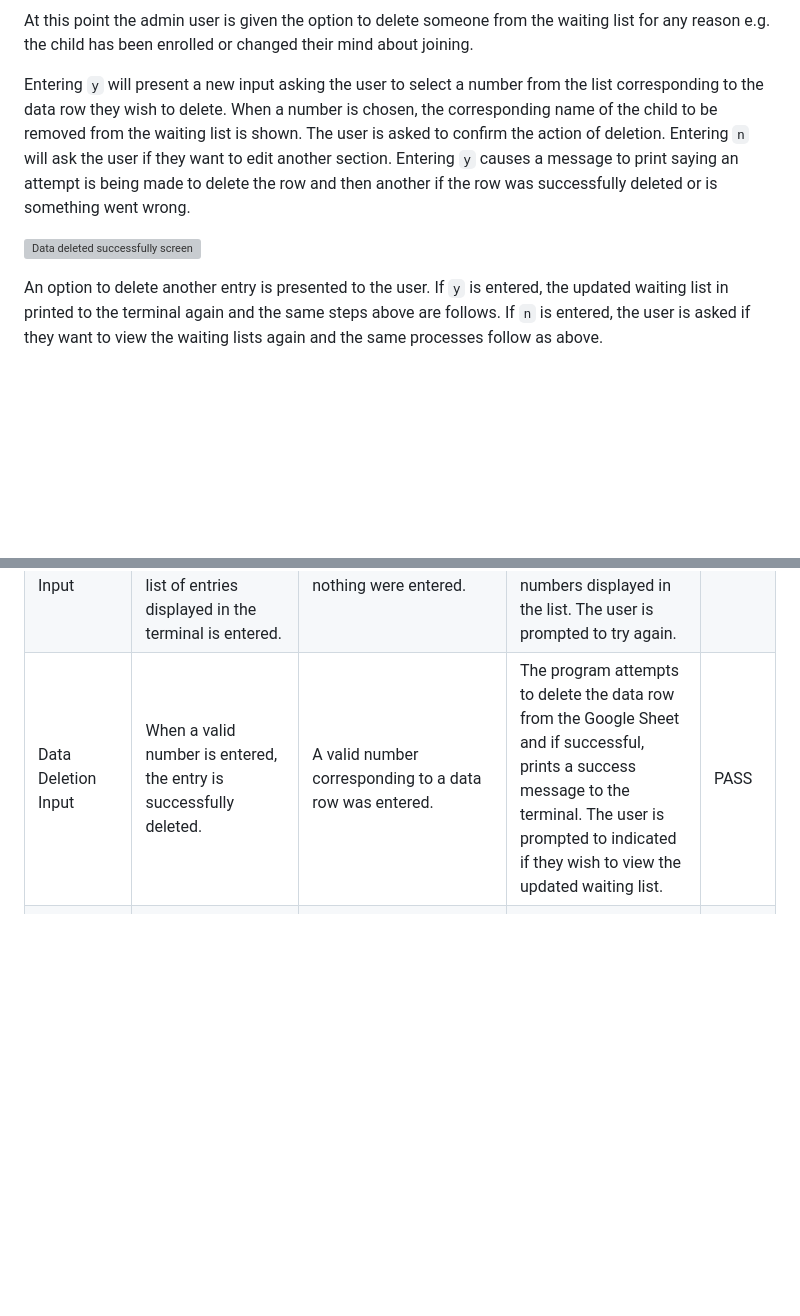
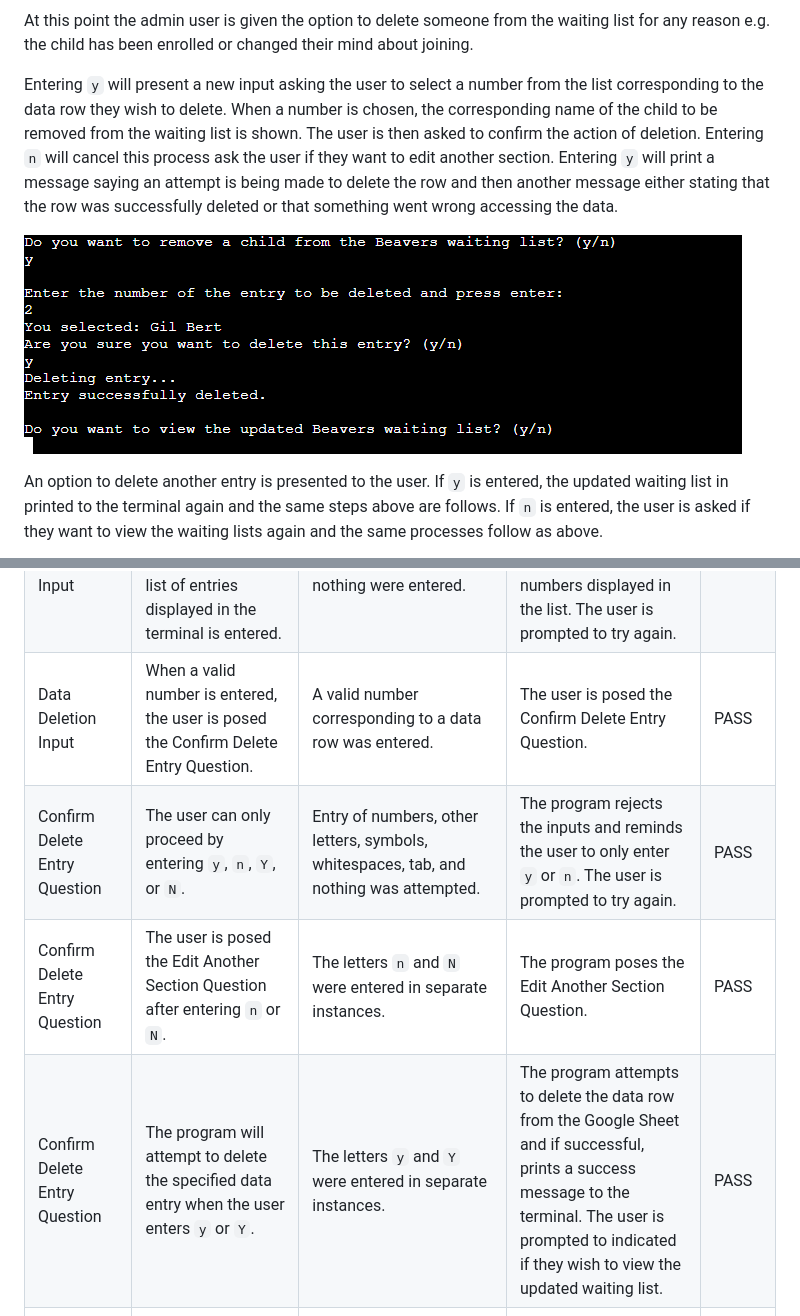
Before and after one commit to simonhw/middle-earth-champion, a Markdown page: README.md, 2 parts joined by grey strips. Drawn GitHub-style; pictures changed too: assets/images/readme/successful-delete.png (added); blank space fills up the shorter version; grey boxes are pictures that could not be loaded.

Commit message:
Doc: Add delete entry to Features section.

```diff
--- a/README.md
+++ b/README.md
@@ -109,9 +109,9 @@ The chosen waiting list is printed under a descriptive heading.
 
 At this point the admin user is given the option to delete someone from the waiting list for any reason e.g. the child has been enrolled or changed their mind about joining.
 
-Entering `y` will present a new input asking the user to select a number from the list corresponding to the data row they wish to delete. When a number is chosen, the corresponding name of the child to be removed from the waiting list is shown. The user is asked to confirm the action of deletion. Entering `n` will ask the user if they want to edit another section. Entering `y` causes a message to print saying an attempt is being made to delete the row and then another if the row was successfully deleted or is something went wrong.
+Entering `y` will present a new input asking the user to select a number from the list corresponding to the data row they wish to delete. When a number is chosen, the corresponding name of the child to be removed from the waiting list is shown. The user is then asked to confirm the action of deletion. Entering `n` will cancel this process ask the user if they want to edit another section. Entering `y` will print a message saying an attempt is being made to delete the row and then another message either stating that the row was successfully deleted or that something went wrong accessing the data.
 
-![Data deleted successfully screen]()
+![Data deleted successfully screen](assets/images/readme/successful-delete.png)
 
 An option to delete another entry is presented to the user. If `y` is entered, the updated waiting list in printed to the terminal again and the same steps above are follows. If `n` is entered, the user is asked if they want to view the waiting lists again and the same processes follow as above.
 
@@ -332,7 +332,10 @@ The site was tested on Google Chrome on desktop, and DuckDuckGo on mobile.
 | Delete Entry Question | The user is posed the Edit Another Section Question after entering `n` or `N`. | The letters `n` and `N` were entered in separate instances. | The program poses the Edit Another Section Question. | PASS |
 | Delete Entry Question | The program asks the user to specify the data row to be deleted when the user enters `y` or `Y`. | The letters `y` and `Y` were entered in separate instances. | The program asks the user to enter the number corresponding to the data row they wish to delete. | PASS |
 | Data Deletion Input | The program rejects the input if anything other than a number from the list of entries displayed in the terminal is entered. | Letters, symbols, whitespaces, and nothing were entered. | The program rejects the input and reminds the user to only enter values on the list of numbers displayed in the list. The user is prompted to try again.  | PASS |
-| Data Deletion Input | When a valid number is entered, the entry is successfully deleted. | A valid number corresponding to a data row was entered. | The program attempts to delete the data row from the Google Sheet and if successful, prints a success message to the terminal. The user is prompted to indicated if they wish to view the updated waiting list. | PASS |
+| Data Deletion Input | When a valid number is entered, the user is posed the Confirm Delete Entry Question. | A valid number corresponding to a data row was entered. | The user is posed the Confirm Delete Entry Question. | PASS |
+| Confirm Delete Entry Question | The user can only proceed by entering `y`, `n`, `Y`, or `N`. | Entry of numbers, other letters, symbols, whitespaces, tab, and nothing was attempted. | The program rejects the inputs and reminds the user to only enter `y` or `n`. The user is prompted to try again. | PASS |
+| Confirm Delete Entry Question | The user is posed the Edit Another Section Question after entering `n` or `N`. | The letters `n` and `N` were entered in separate instances. | The program poses the Edit Another Section Question. | PASS |
+| Confirm Delete Entry Question | The program will attempt to delete the specified data entry when the user enters `y` or `Y`. | The letters `y` and `Y` were entered in separate instances. | The program attempts to delete the data row from the Google Sheet and if successful, prints a success message to the terminal. The user is prompted to indicated if they wish to view the updated waiting list. | PASS |
 | View Updated Waiting List Question | The user can only proceed by entering `y`, `n`, `Y`, or `N`. | Entry of numbers, other letters, symbols, whitespaces, tab, and nothing was attempted. | The program rejects the inputs and reminds the user to only enter `y` or `n`. The user is prompted to try again. | PASS |
 | View Updated Waiting List Question | The user is posed the Edit Another Section Question after entering `n` or `N`. | The letters `n` and `N` were entered in separate instances. | The program poses the Edit Another Section Question. | PASS |
 | View Updated Waiting List Question | When the user enters `y` or `Y`, the program prints the updated waiting list and asks the user if they wish to delete a data entry. | The letters `y` and `Y` were entered in separate instances. | The program prints the updated waiting list and poses the Delete Entry Question. | PASS |
```
Also changed, not shown: assets/images/readme/beavers-waiting-list.png (added).
